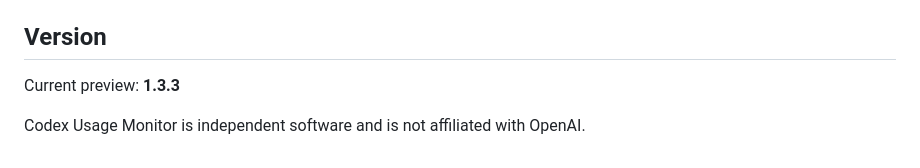
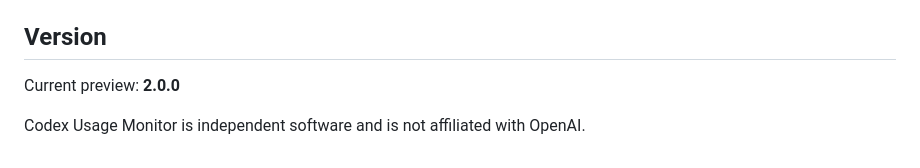
Before and after one commit to Italian-seasoning/CodexUsageMonitor, a Markdown page: README.md, the part around the change. GitHub-like rendering.

Commit message:
release: publish V2 summer preview

```diff
--- a/README.md
+++ b/README.md
@@ -48,6 +48,6 @@ Release packaging and GitHub publishing are documented in
 
 ## Version
 
-Current preview: **1.3.3**
+Current preview: **2.0.0**
 
 Codex Usage Monitor is independent software and is not affiliated with OpenAI.
```
Also changed, not shown: DISTRIBUTION.md (+2 -2 lines), docs/assets/site-preview.png, 6 other files.
